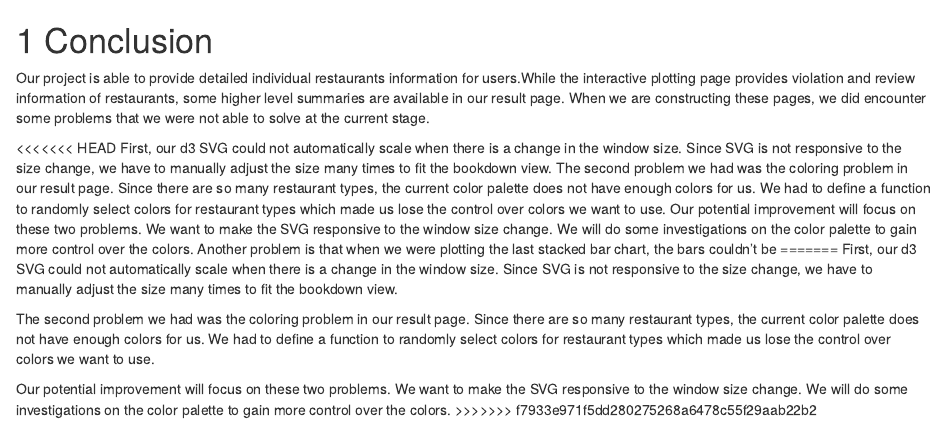
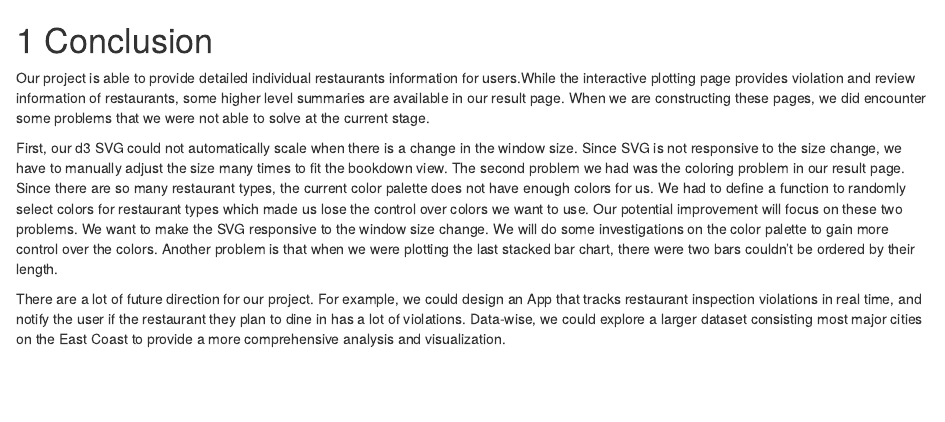
Before and after one commit to TianqiLou/RestaurantReviews, an R Markdown document (07-conclusion.Rmd): the page in a window 1100 px wide, from its top. Rendered offline with R 4.5, knitr and Pandoc, with nearby package versions; drawn as R Markdown's standard HTML page in place of the format the file asks for.

Commit message:
update conclusion

```diff
--- a/07-conclusion.Rmd
+++ b/07-conclusion.Rmd
@@ -2,12 +2,6 @@
 
 Our project is able to provide detailed individual restaurants information for users.While the interactive plotting page provides violation and review information of restaurants, some higher level summaries are available in our result page. When we are constructing these pages, we did encounter some problems that we were not able to solve at the current stage.
 
-<<<<<<< HEAD
-First, our d3 SVG could not automatically scale when there is a change in the window size. Since SVG is not responsive to the size change, we have to manually adjust the size many times to fit the bookdown view. The second problem we had was the coloring problem in our result page. Since there are so many restaurant types, the current color palette does not have enough colors for us. We had to define a function to randomly select colors for restaurant types which made us lose the control over colors we want to use. Our potential improvement will focus on these two problems. We want to make the SVG responsive to the window size change. We will do some investigations on the color palette to gain more control over the colors. Another problem is that when we were plotting the last stacked bar chart, the bars couldn't be
-=======
-First, our d3 SVG could not automatically scale when there is a change in the window size. Since SVG is not responsive to the size change, we have to manually adjust the size many times to fit the bookdown view.
+First, our d3 SVG could not automatically scale when there is a change in the window size. Since SVG is not responsive to the size change, we have to manually adjust the size many times to fit the bookdown view. The second problem we had was the coloring problem in our result page. Since there are so many restaurant types, the current color palette does not have enough colors for us. We had to define a function to randomly select colors for restaurant types which made us lose the control over colors we want to use. Our potential improvement will focus on these two problems. We want to make the SVG responsive to the window size change. We will do some investigations on the color palette to gain more control over the colors. Another problem is that when we were plotting the last stacked bar chart, there were two bars couldn't be ordered by their length.
 
-The second problem we had was the coloring problem in our result page. Since there are so many restaurant types, the current color palette does not have enough colors for us. We had to define a function to randomly select colors for restaurant types which made us lose the control over colors we want to use.
-
-Our potential improvement will focus on these two problems. We want to make the SVG responsive to the window size change. We will do some investigations on the color palette to gain more control over the colors.
->>>>>>> f7933e971f5dd280275268a6478c55f29aab22b2
+There are a lot of future direction for our project. For example, we could design an App that tracks restaurant inspection violations in real time, and notify the user if the restaurant they plan to dine in has a lot of violations. Data-wise, we could explore a larger dataset consisting most major cities on the East Coast to provide a more comprehensive analysis and visualization.
```
